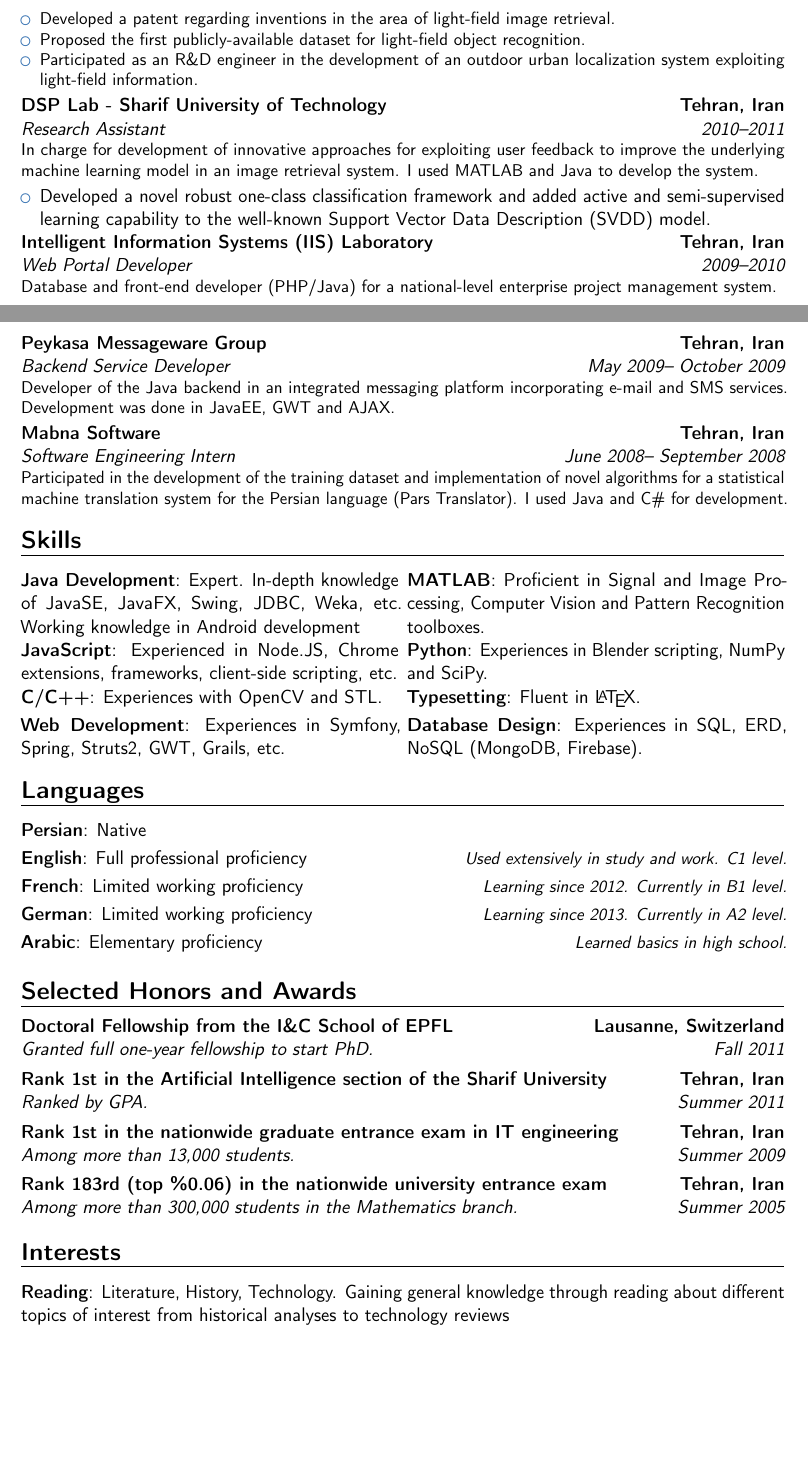
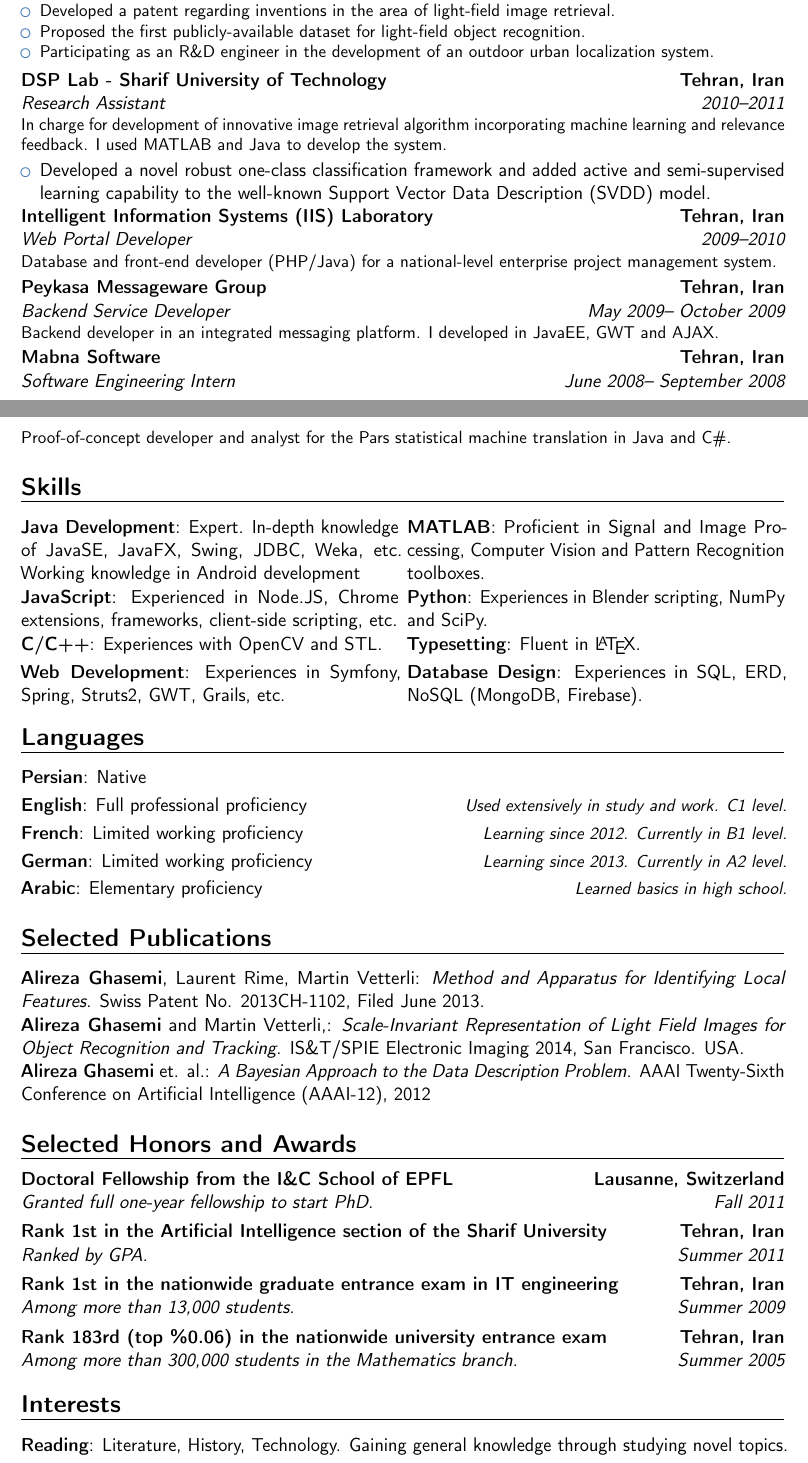
Before and after one commit to aghasemi/aghasemi.github.io, a LaTeX CV (cv/cv-ghasemi-short.tex): two parts of pages 1 and 2 of 3, joined at a grey line, cut so that both start at the same text, the shorter picture padded with empty space. Compiled offline with pdfLaTeX.

Commit message:
Publications added to Short CV

```diff
--- a/cv/cv-ghasemi-short.tex
+++ b/cv/cv-ghasemi-short.tex
@@ -87,13 +92,13 @@
 
 \section{Experience}
 %\subsection{Vocational}
-\cventry{2011--Present}{Doctoral Researcher}{ \'{E}cole Polytechnique F\'{e}d\'{e}rale de Lausanne}{Lausanne, Switzerland}{}{In charge for cutting-edge research in the areas of computational photography, multi-camera systems and image-based indoor localization. I develop mainly in MATLAB and Java with JavaScript for visualization and Python for scripting.\newline{}%
+\cventry{2011--Present}{Doctoral Researcher}{ \'{E}cole Polytechnique F\'{e}d\'{e}rale de Lausanne}{Lausanne, Switzerland}{}{In charge for cutting-edge research in the areas of computational photography, multi-camera systems and image-based localization. I develop mainly in MATLAB,  Java, JavaScript and Python.%
 \begin{itemize}%
 \item Developed a patent regarding inventions in the area of light-field image retrieval.
 \item Proposed the first publicly-available dataset for light-field object recognition.
-\item Participated as an R\&D engineer in the development of an outdoor urban localization system exploiting light-field information.
+\item Participating as an R\&D engineer in the development of an outdoor urban localization system.
 \end{itemize}}
-\cventry{2010--2011}{Research Assistant}{DSP Lab - Sharif University of Technology}{Tehran, Iran}{}{In charge for development of innovative approaches for exploiting user feedback to improve the underlying machine learning model in an image retrieval system. I used MATLAB and Java to develop the system.}
+\cventry{2010--2011}{Research Assistant}{DSP Lab - Sharif University of Technology}{Tehran, Iran}{}{In charge for development of innovative image retrieval algorithm incorporating machine learning and relevance feedback. I used MATLAB and Java to develop the system.}
 \begin{itemize}
 	\item Developed a novel robust one-class classification framework and added active and semi-supervised learning capability to the well-known Support Vector Data Description (SVDD) model. % to use in image retrieval among other applications.
 	%\begin{itemize}
@@ -105,8 +110,8 @@
 
 %\subsection{Miscellaneous}
 \cventry{2009--2010}{Web Portal Developer}{Intelligent Information Systems (IIS) Laboratory}{Tehran, Iran}{}{Database and front-end developer (PHP/Java) for a national-level enterprise project management system.}
-\cventry{May 2009-- October 2009}{Backend Service Developer}{Peykasa Messageware Group}{Tehran, Iran}{}{Developer of the Java backend in an integrated messaging platform incorporating e-mail and SMS services. Development was done in JavaEE, GWT and AJAX.}
-\cventry{June 2008-- September 2008}{Software Engineering Intern}{Mabna Software}{Tehran, Iran}{}{Participated in the development of the training dataset and implementation of novel algorithms for a statistical machine translation system for the Persian language (Pars Translator). I used Java and C\# for development.}
+\cventry{May 2009-- October 2009}{Backend Service Developer}{Peykasa Messageware Group}{Tehran, Iran}{}{Backend developer in an integrated messaging platform. I developed in JavaEE, GWT and AJAX.}
+\cventry{June 2008-- September 2008}{Software Engineering Intern}{Mabna Software}{Tehran, Iran}{}{Proof-of-concept developer and analyst for the Pars statistical machine translation in Java and C\#.}
 
 \section{Skills}
 \cvdoubleitem{Java Development}{Expert. In-depth knowledge of  JavaSE, JavaFX, Swing, JDBC, Weka, etc. Working knowledge in Android development}{MATLAB}{Proficient in Signal and Image Processing, Computer Vision and Pattern Recognition toolboxes.}
@@ -126,6 +131,12 @@
 %\cventry{Summer 2011}{Ranked by GPA.}{Rank 1st in the Artificial Intelligence section of the Sharif University}{Tehran, Iran}{}{}
 %\cventry{Summer 2009}{Among more than 17,000 students.}{Rank 1st in the nationwide graduate entrance exam in IT engineering}{Tehran, Iran}{}{}
 %\cventry{Summer 2005}{Among more than 300,000 students in the Mathematics branch.}{Rank 183rd (top \%0.06) in the nationwide university entrance exam}{Tehran, Iran}{}{}
+\section{Selected Publications}
+\textbf{Alireza Ghasemi}, Laurent Rime, Martin Vetterli:\textit{ Method and Apparatus for Identifying Local Features}. Swiss Patent No. 2013CH-1102, Filed June 2013.
+
+\textbf{Alireza Ghasemi} and Martin Vetterli,:\textit{ Scale-Invariant Representation of Light Field Images for Object Recognition and Tracking}.  IS\&T/SPIE Electronic Imaging 2014, San Francisco. USA.
+
+\textbf{Alireza Ghasemi} et. al.:\textit{ A Bayesian Approach to the Data Description Problem}.  AAAI Twenty-Sixth Conference on Artificial Intelligence (AAAI-12), 2012
 
 \section{Selected Honors and Awards}
 \cventry{Fall 2011}{Granted full one-year fellowship to start PhD.}{Doctoral Fellowship from the I\&C School of EPFL}{Lausanne, Switzerland}{}{}
@@ -135,8 +146,10 @@
 %\cventry{Fall 2011}{{ }{}{}  % arguments 3 to 6 can be left empty
 
 
+
 \section{Interests}
-\cvitem{Reading}{Literature, History, Technology. Gaining general knowledge through reading about different topics of interest from historical analyses to technology reviews}
+\cvitem{Reading}{Literature, History, Technology. Gaining general knowledge through studying novel topics.% about different topics of interest from historical analyses to technology reviews
+}
 %\cvitem{Walking}{Sight-seeing, Photography}
 %\cvitem{Knowing}{Gaining general knowledge through reading about different topics of interest from historical analyses to technology reviews}
 %
```
Also changed, not shown: cv/cv-ghasemi-long.pdf, cv/cv-ghasemi-short.pdf, cv/cv-ghasemi-short.tex (9 more changed lines).
